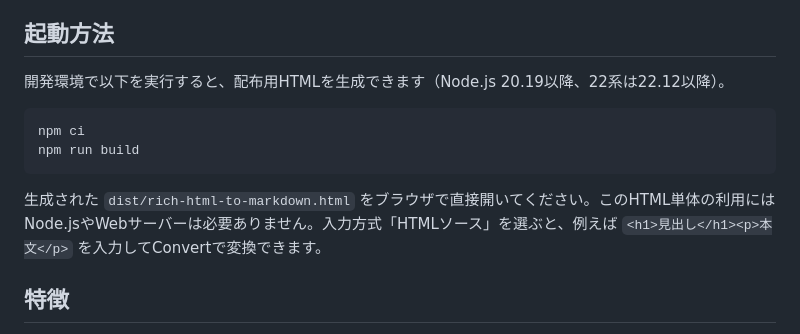
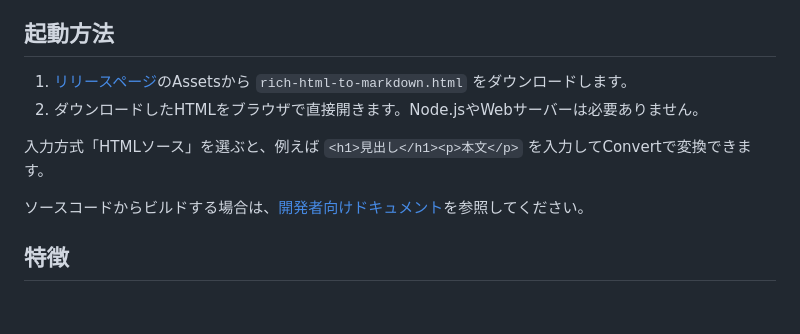
Before and after one commit to yukinobu/richhtml-to-markdown-converter, a Markdown page: README.md, the part around the change. Rendered like a GitHub page; blank space fills up the shorter version.

Commit message:
docs: [AI]配布HTMLから利用を始められるよう起動手順を整理
利用者にビルド作業を求めないよう、リリースからのダウンロードを案内し、ビルド手順は既存の開発者向けドキュメントへ誘導する。

Assisted-by: GPT-6

````diff
--- a/README.md
+++ b/README.md
@@ -8,14 +8,12 @@
 
 ## 起動方法
 
-開発環境で以下を実行すると、配布用HTMLを生成できます（Node.js 20.19以降、22系は22.12以降）。
+1. [リリースページ](https://github.com/yukinobu/richhtml-to-markdown-converter/releases)のAssetsから `rich-html-to-markdown.html` をダウンロードします。
+2. ダウンロードしたHTMLをブラウザで直接開きます。Node.jsやWebサーバーは必要ありません。
 
-```bash
-npm ci
-npm run build
-```
+入力方式「HTMLソース」を選ぶと、例えば `<h1>見出し</h1><p>本文</p>` を入力してConvertで変換できます。
 
-生成された `dist/rich-html-to-markdown.html` をブラウザで直接開いてください。このHTML単体の利用にはNode.jsやWebサーバーは必要ありません。入力方式「HTMLソース」を選ぶと、例えば `<h1>見出し</h1><p>本文</p>` を入力してConvertで変換できます。
+ソースコードからビルドする場合は、[開発者向けドキュメント](README-dev.md#セットアップ)を参照してください。
 
 ## 特徴
 
````
